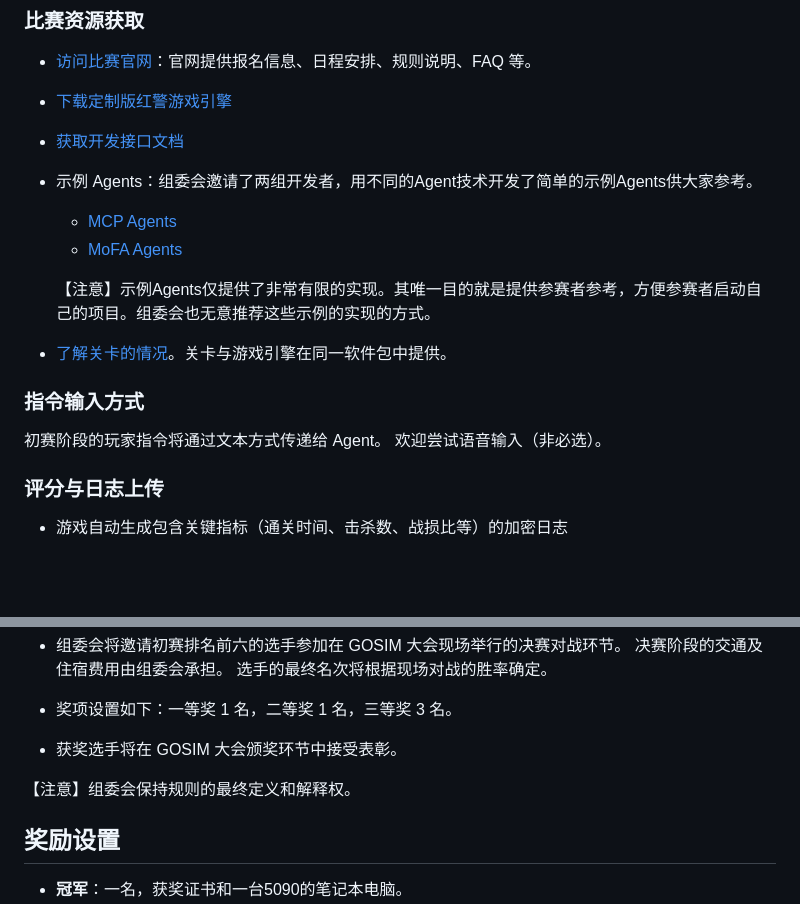
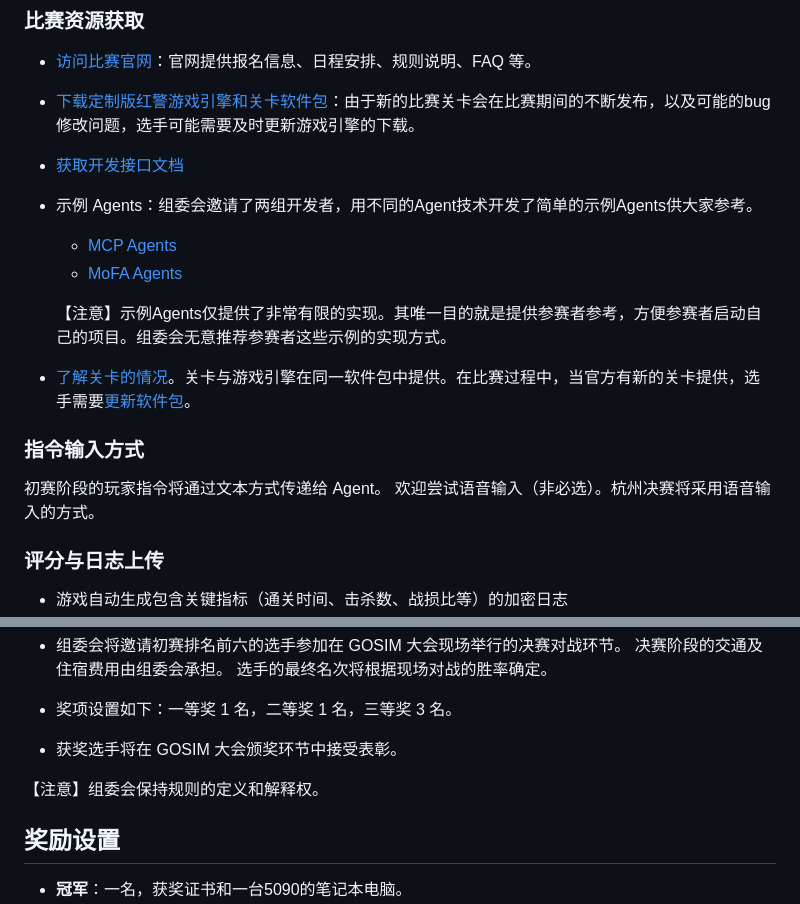
Before and after one commit to tonytown6033-bot/Hackathon2025, a Markdown page: README.md, 2 parts joined by grey strips. Drawn GitHub-style; blank space fills up the shorter version.

```diff
--- a/README.md
+++ b/README.md
@@ -65,7 +65,7 @@ Red Alert: AI Uprising，红警之AI崛起！我们邀你来共同探索！加
 
 - [访问比赛官网](https://hackathon.scimigo.com/)：官网提供报名信息、日程安排、规则说明、FAQ 等。
 
-- [下载定制版红警游戏引擎]()
+- [下载定制版红警游戏引擎和关卡软件包](https://github.com/OpenCodeAlert/Hackathon2025/releases)：由于新的比赛关卡会在比赛期间的不断发布，以及可能的bug修改问题，选手可能需要及时更新游戏引擎的下载。
 
 - [获取开发接口文档](https://github.com/OpenCodeAlert/Hackathon2025/guideline.md)
 
@@ -75,14 +75,14 @@ Red Alert: AI Uprising，红警之AI崛起！我们邀你来共同探索！加
   - [MoFA Agents](https://github.com/OpenCodeAlert/Hackathon2025/tree/main/examples/mofa)
 
 
-  【注意】示例Agents仅提供了非常有限的实现。其唯一目的就是提供参赛者参考，方便参赛者启动自己的项目。组委会也无意推荐这些示例的实现的方式。
+  【注意】示例Agents仅提供了非常有限的实现。其唯一目的就是提供参赛者参考，方便参赛者启动自己的项目。组委会无意推荐参赛者这些示例的实现方式。
 
--  [了解关卡的情况](missions/)。关卡与游戏引擎在同一软件包中提供。
+-  [了解关卡的情况](missions/)。关卡与游戏引擎在同一软件包中提供。在比赛过程中，当官方有新的关卡提供，选手需要[更新软件包](https://github.com/OpenCodeAlert/Hackathon2025/releases)。
 
 ### 指令输入方式
 
 初赛阶段的玩家指令将通过文本方式传递给 Agent。
-欢迎尝试语音输入（非必选）。
+欢迎尝试语音输入（非必选）。杭州决赛将采用语音输入的方式。
 
 ### 评分与日志上传
 
@@ -124,7 +124,7 @@ Red Alert: AI Uprising，红警之AI崛起！我们邀你来共同探索！加
 - 奖项设置如下：一等奖 1 名，二等奖 1 名，三等奖 3 名。
 - 获奖选手将在 GOSIM 大会颁奖环节中接受表彰。
 
-【注意】组委会保持规则的最终定义和解释权。
+【注意】组委会保持规则的定义和解释权。
 
 ## 奖励设置
 
```
